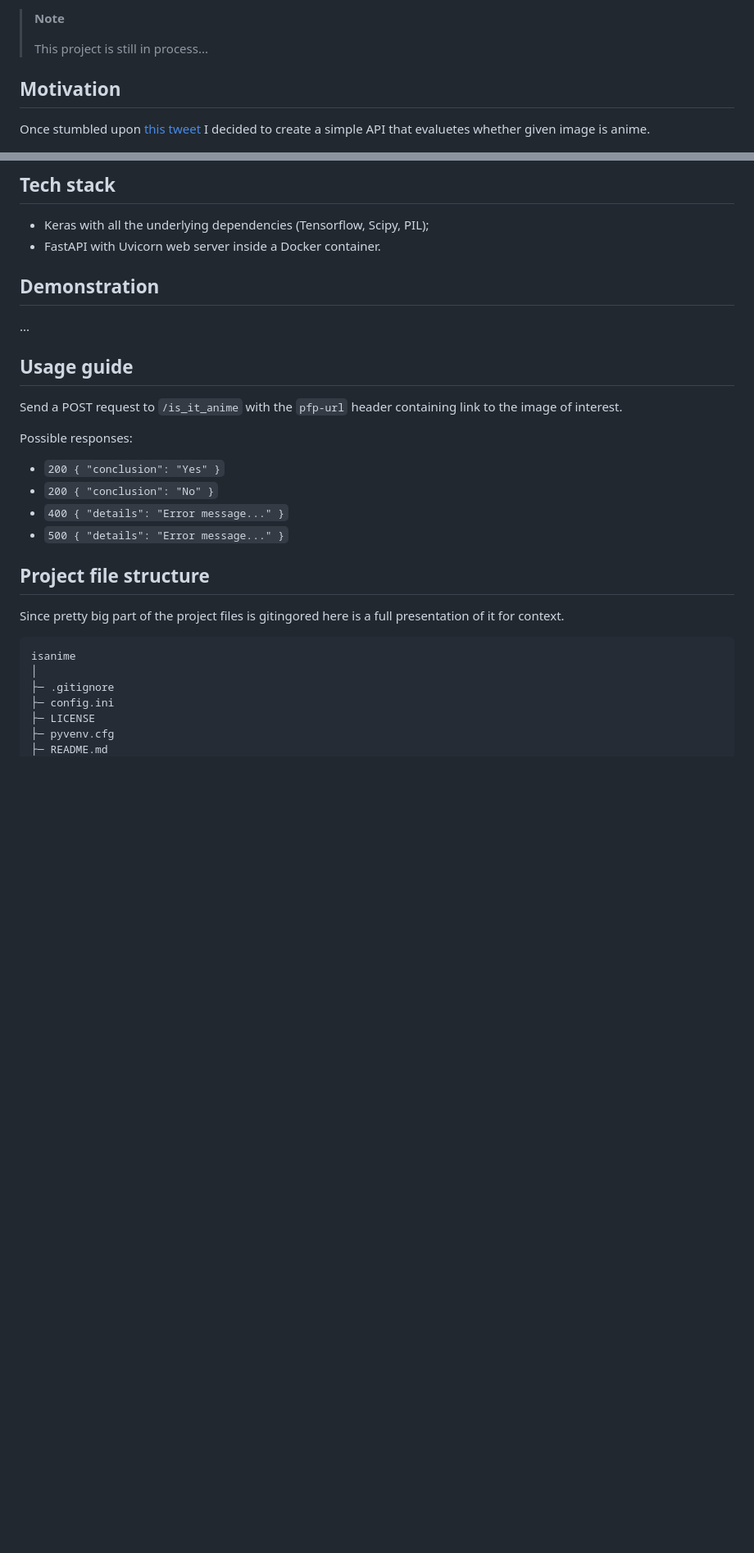
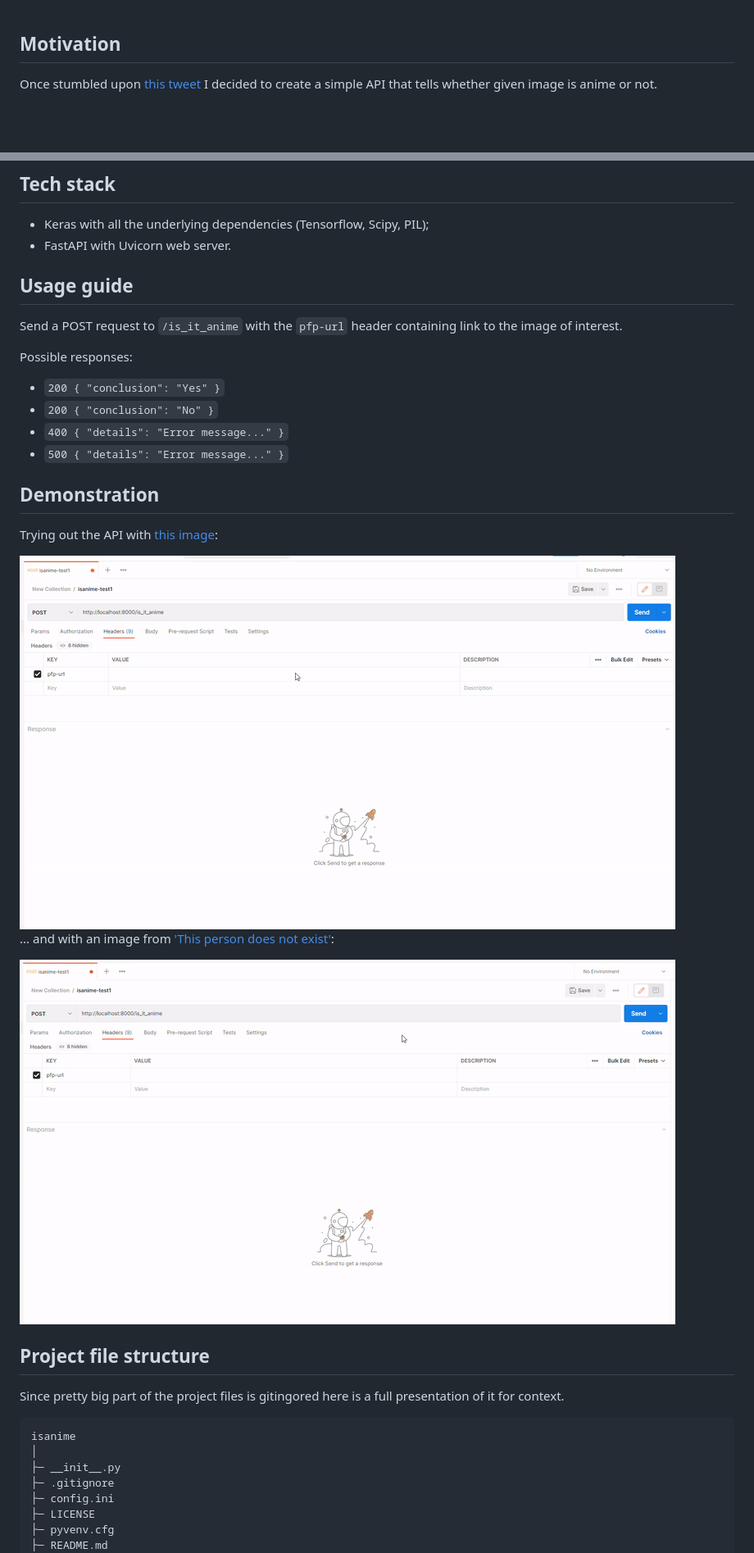
Before and after one commit to v-spassky/apime, a Markdown page: README.md, 2 parts joined by grey strips. Shown: that part at 82% size. Drawn GitHub-style; pictures changed too: files_for_readme/demo_1.gif (added), files_for_readme/demo_2.gif (added); blank space fills up the shorter version.

Commit message:
Add demo gifs to readme; finalize readme

````diff
--- a/README.md
+++ b/README.md
@@ -1,21 +1,13 @@
-> **Note**
->
-> This project is still in process...
-
 ## Motivation
 
-Once stumbled upon [this tweet](https://twitter.com/litavrinm/status/1527020571141320705) I decided to create a simple API that evaluetes whether given image is anime.
+Once stumbled upon [this tweet](https://twitter.com/litavrinm/status/1527020571141320705) I decided to create a simple API that tells whether given image is anime or not.
 
 <img src="files_for_readme/the_tweet.jpg" width="600">
 
 ## Tech stack
 
 - Keras with all the underlying dependencies (Tensorflow, Scipy, PIL);
-- FastAPI with Uvicorn web server inside a Docker container.
-
-## Demonstration
-
-...
+- FastAPI with Uvicorn web server.
 
 ## Usage guide
 
@@ -28,6 +20,16 @@ Possible responses:
 - `400 { "details": "Error message..." }`
 - `500 { "details": "Error message..." }`
 
+## Demonstration
+
+Trying out the API with [this image](https://pbs.twimg.com/media/D_jHn2fW4AAQlsz.jpg):
+
+<img src="files_for_readme/demo_1.gif">
+
+... and with an image from ['This person does not exist'](https://this-person-does-not-exist.com/en):
+
+<img src="files_for_readme/demo_2.gif">
+
 ## Project file structure
 
 Since pretty big part of the project files is gitingored here is a full presentation of it for context.
@@ -35,6 +37,7 @@ Since pretty big part of the project files is gitingored here is a full presenta
 ```
 isanime
 │
+├─ __init__.py
 ├─ .gitignore
 ├─ config.ini
 ├─ LICENSE
````
Also changed, not shown: other parts of README.md (+18 -49 lines), 1 other file.
